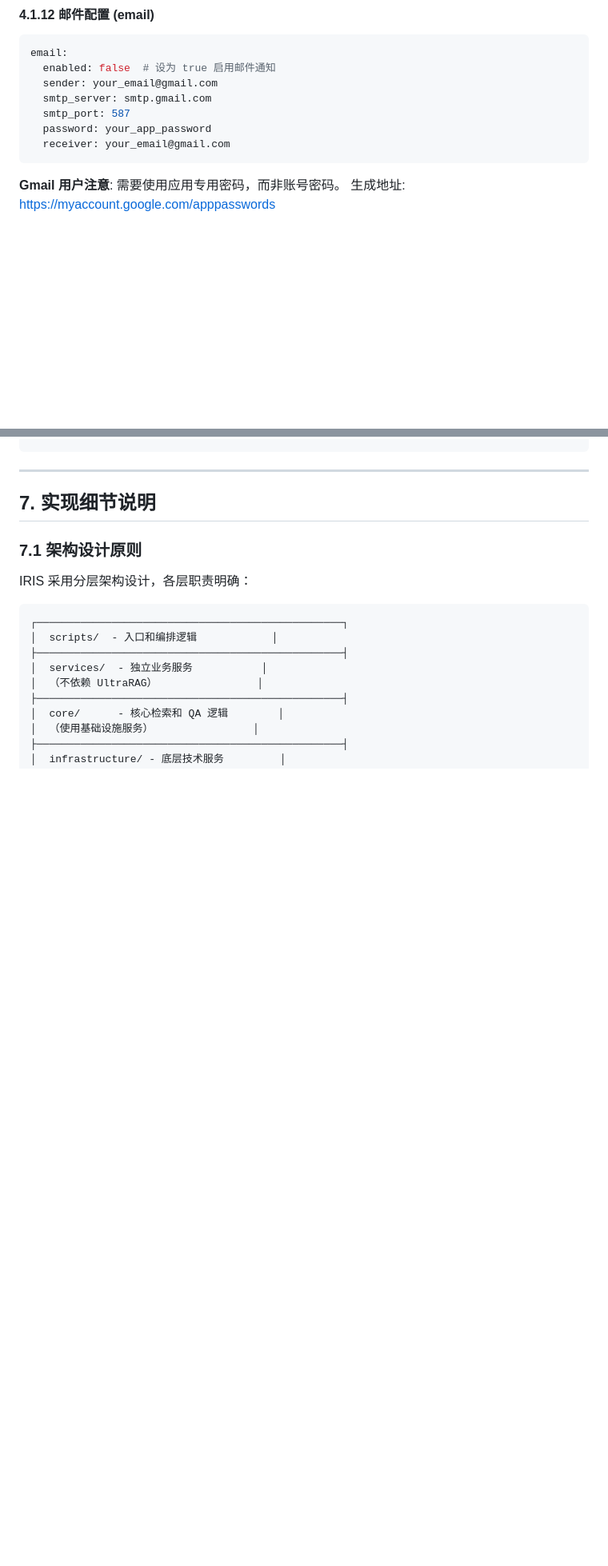
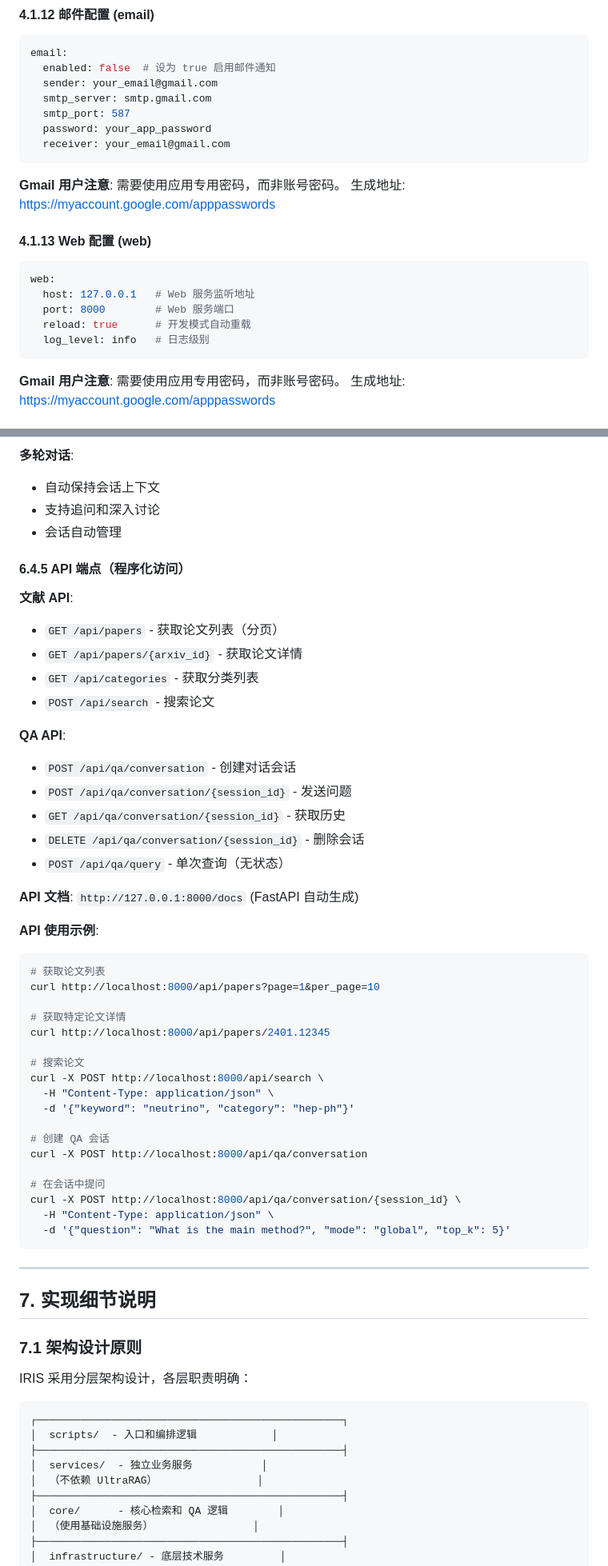
Before and after one commit to wujxy/IRIS_search, a Markdown page: IRIS_Tutorial.md, 2 parts joined by grey strips. Shown at 80% size. Drawn GitHub-style; blank space fills up the shorter version.

````diff
--- a/IRIS_Tutorial.md
+++ b/IRIS_Tutorial.md
@@ -383,6 +401,19 @@ email:
   smtp_port: 587
   password: your_app_password
   receiver: your_email@gmail.com
+```
+
+**Gmail 用户注意**: 需要使用应用专用密码，而非账号密码。
+生成地址: https://myaccount.google.com/apppasswords
+
+#### 4.1.13 Web 配置 (web)
+
+```yaml
+web:
+  host: 127.0.0.1   # Web 服务监听地址
+  port: 8000        # Web 服务端口
+  reload: true      # 开发模式自动重载
+  log_level: info   # 日志级别
 ```
 
 **Gmail 用户注意**: 需要使用应用专用密码，而非账号密码。
@@ -661,3 +754,46 @@ python src/scripts/iris_query.py -m specific --paper-id 2401.12345 "问题"
+**多轮对话**:
+- 自动保持会话上下文
+- 支持追问和深入讨论
+- 会话自动管理
+
+#### 6.4.5 API 端点（程序化访问）
+
+**文献 API**:
+- `GET /api/papers` - 获取论文列表（分页）
+- `GET /api/papers/{arxiv_id}` - 获取论文详情
+- `GET /api/categories` - 获取分类列表
+- `POST /api/search` - 搜索论文
+
+**QA API**:
+- `POST /api/qa/conversation` - 创建对话会话
+- `POST /api/qa/conversation/{session_id}` - 发送问题
+- `GET /api/qa/conversation/{session_id}` - 获取历史
+- `DELETE /api/qa/conversation/{session_id}` - 删除会话
+- `POST /api/qa/query` - 单次查询（无状态）
+
+**API 文档**: `http://127.0.0.1:8000/docs` (FastAPI 自动生成)
+
+**API 使用示例**:
+
+```bash
+# 获取论文列表
+curl http://localhost:8000/api/papers?page=1&per_page=10
+
+# 获取特定论文详情
+curl http://localhost:8000/api/papers/2401.12345
+
+# 搜索论文
+curl -X POST http://localhost:8000/api/search \
+  -H "Content-Type: application/json" \
+  -d '{"keyword": "neutrino", "category": "hep-ph"}'
+
+# 创建 QA 会话
+curl -X POST http://localhost:8000/api/qa/conversation
+
+# 在会话中提问
+curl -X POST http://localhost:8000/api/qa/conversation/{session_id} \
+  -H "Content-Type: application/json" \
+  -d '{"question": "What is the main method?", "mode": "global", "top_k": 5}'
 ```
 
 ---
````
Also changed, not shown: other parts of IRIS_Tutorial.md (+92 -6 lines).
